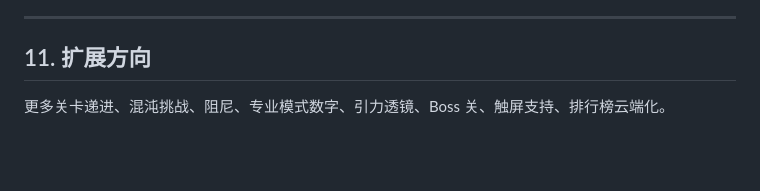
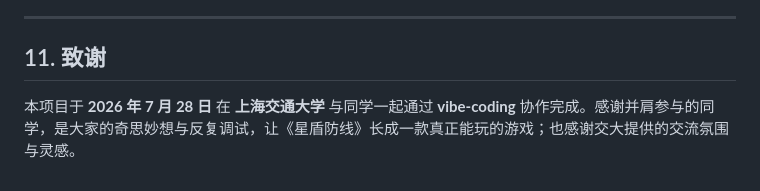
Before and after one commit to Shenyun-Z/StarShield, a Markdown page: README.md, the part around the change. Rendered like a GitHub page; blank space fills up the shorter version.

Commit message:
docs(README): 新增致谢章节，感谢交大同学 vibe-coding 协作

```diff
--- a/README.md
+++ b/README.md
@@ -134,6 +134,6 @@
 
 ---
 
-## 11. 扩展方向
+## 11. 致谢
 
-更多关卡递进、混沌挑战、阻尼、专业模式数字、引力透镜、Boss 关、触屏支持、排行榜云端化。
+本项目于 **2026 年 7 月 28 日** 在 **上海交通大学** 与同学一起通过 **vibe-coding** 协作完成。感谢并肩参与的同学，是大家的奇思妙想与反复调试，让《星盾防线》长成一款真正能玩的游戏；也感谢交大提供的交流氛围与灵感。
```
